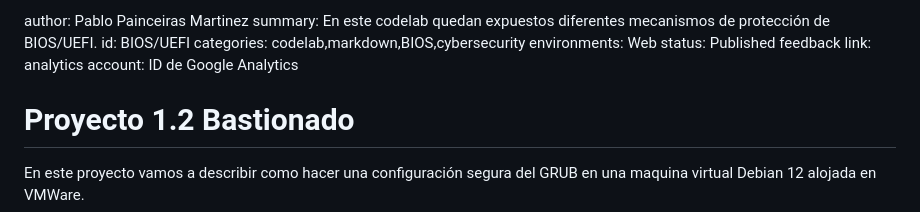
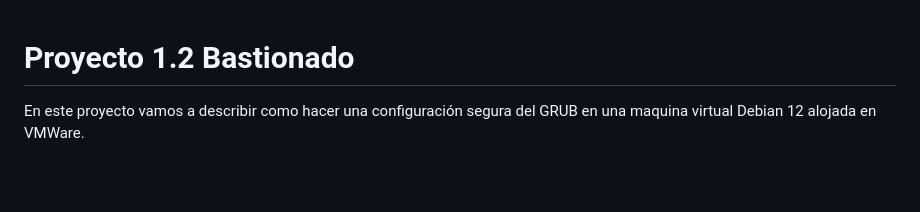
Before and after one commit to PabloPainceiras/Proyectos-Bastionado, a Markdown page: GRUB.md, the part around the change. Rendered like a GitHub page; blank space fills up the shorter version.

```diff
--- a/GRUB.md
+++ b/GRUB.md
@@ -1,12 +1,3 @@
-author: Pablo Painceiras Martinez
-summary: En este codelab quedan expuestos diferentes mecanismos de protección de BIOS/UEFI.
-id: BIOS/UEFI
-categories: codelab,markdown,BIOS,cybersecurity
-environments: Web
-status: Published
-feedback link:
-analytics account: ID de Google Analytics
-
 # Proyecto 1.2 Bastionado
 
 En este proyecto vamos a describir como hacer una configuración segura del GRUB en una maquina virtual Debian 12 alojada en VMWare.
```
